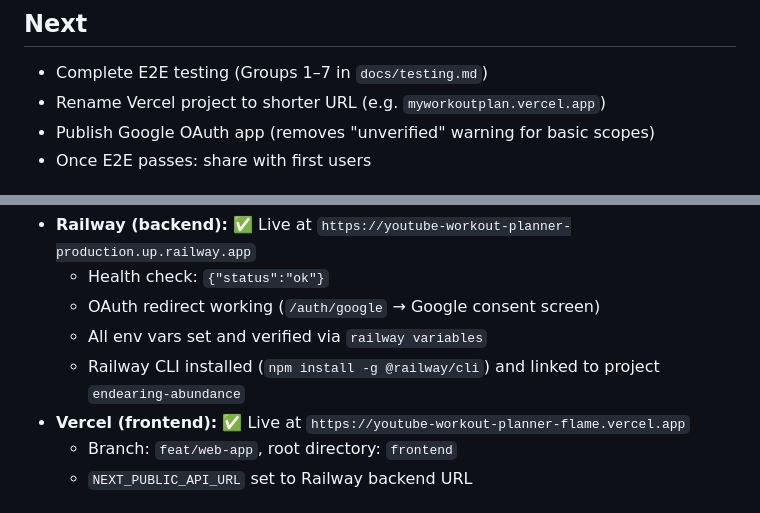
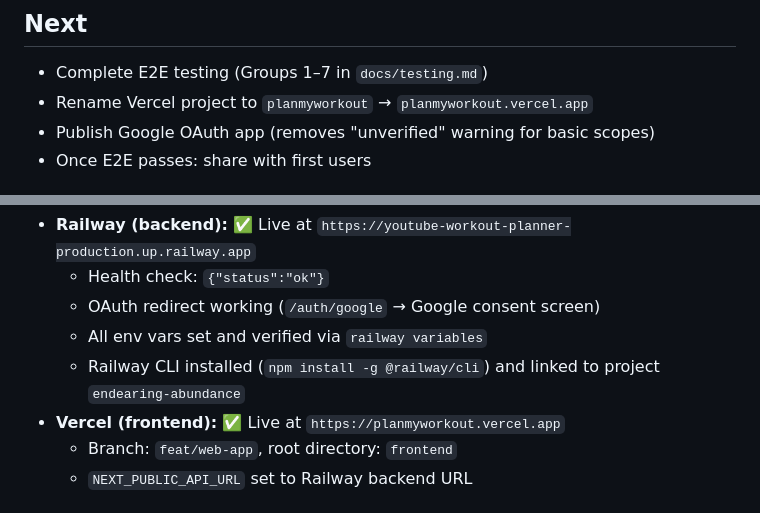
Before and after one commit to harshitbshah/youtube-workout-planner, a Markdown page: PROGRESS.md, 2 parts joined by grey strips. GitHub-like rendering.

```diff
--- a/PROGRESS.md
+++ b/PROGRESS.md
@@ -108,7 +108,7 @@ on_progress callback, batch resume logic, batch ID cleared on completion.
 
 ## Next
 - Complete E2E testing (Groups 1–7 in `docs/testing.md`)
-- Rename Vercel project to shorter URL (e.g. `myworkoutplan.vercel.app`)
+- Rename Vercel project to `planmyworkout` → `planmyworkout.vercel.app`
 - Publish Google OAuth app (removes "unverified" warning for basic scopes)
 - Once E2E passes: share with first users
 
@@ -143,7 +143,7 @@ on_progress callback, batch resume logic, batch ID cleared on completion.
   - OAuth redirect working (`/auth/google` → Google consent screen)
   - All env vars set and verified via `railway variables`
   - Railway CLI installed (`npm install -g @railway/cli`) and linked to project `endearing-abundance`
-- **Vercel (frontend):** ✅ Live at `https://youtube-workout-planner-flame.vercel.app`
+- **Vercel (frontend):** ✅ Live at `https://planmyworkout.vercel.app`
   - Branch: `feat/web-app`, root directory: `frontend`
   - `NEXT_PUBLIC_API_URL` set to Railway backend URL
 
```
Also changed, not shown: docs/backlog.md (+2 -2 lines), docs/testing.md (+1 -1 lines).
